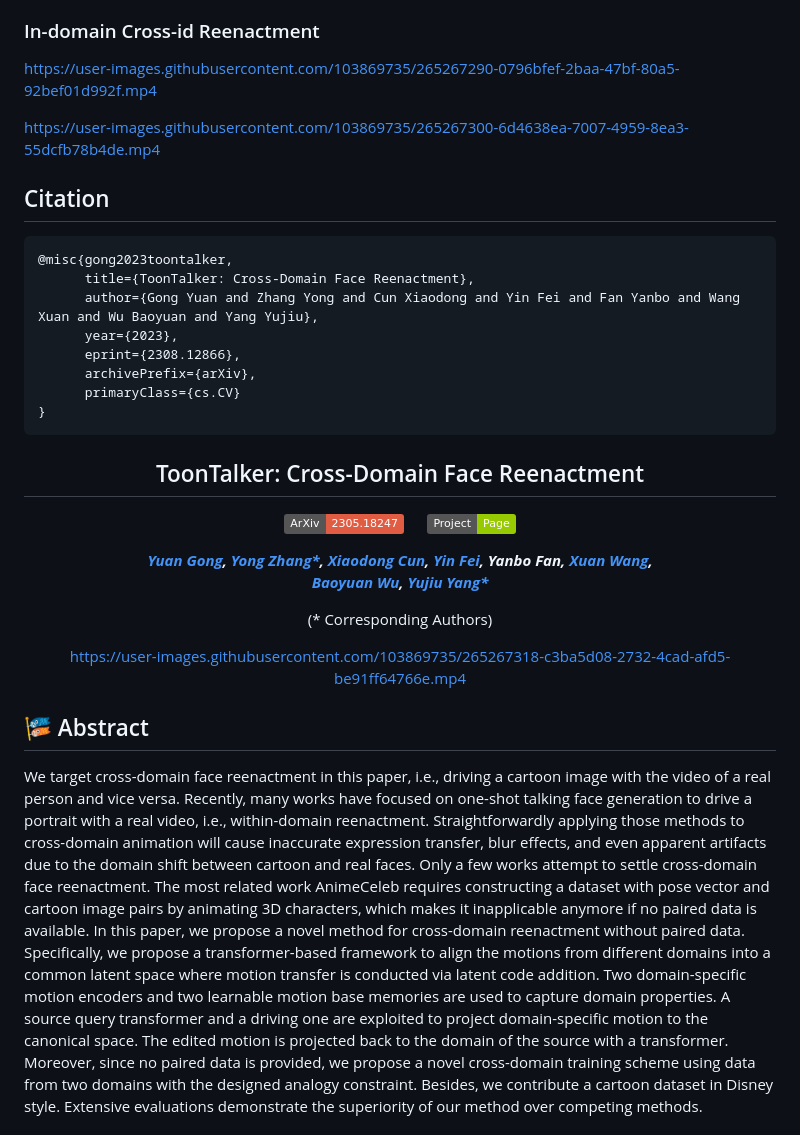
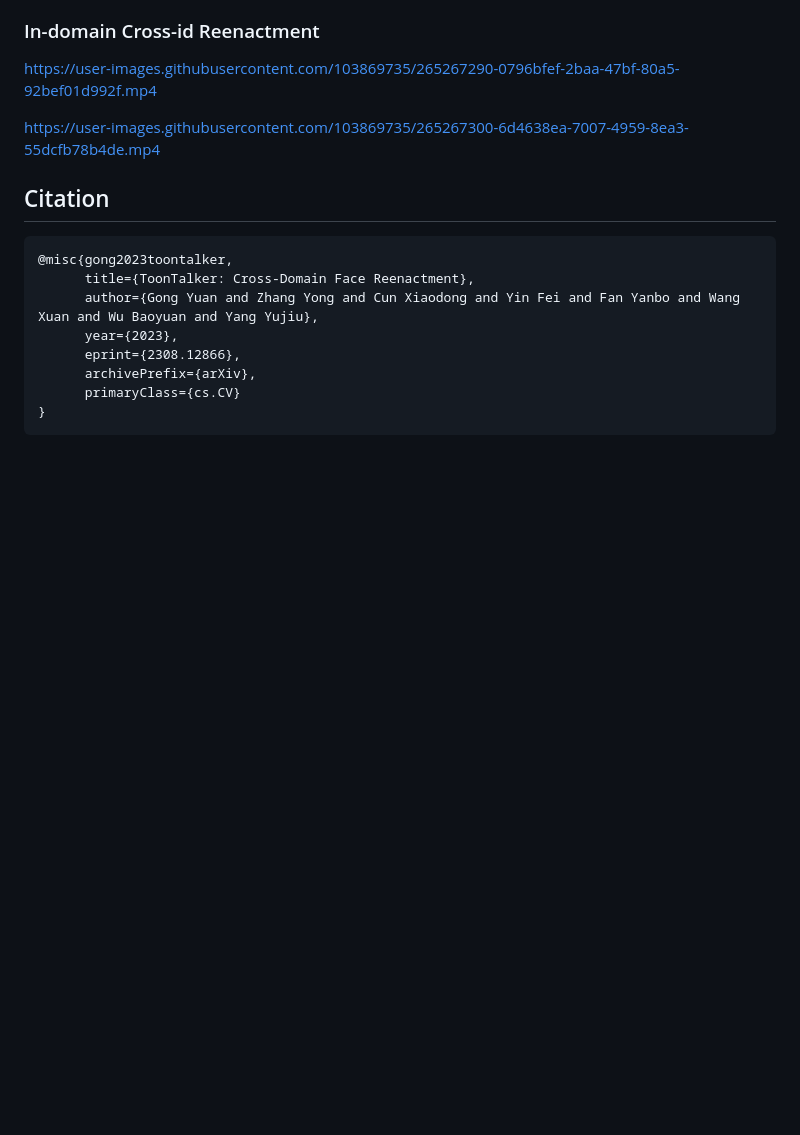
Before and after one commit to OpenTalker/ToonTalker, a Markdown page: README.md, the part around one of its changes. Drawn GitHub-style; badges without logos; blank space fills up the shorter version.

````diff
--- a/README.md
+++ b/README.md
@@ -119,41 +119,3 @@ https://user-images.githubusercontent.com/103869735/265267300-6d4638ea-7007-4959
       primaryClass={cs.CV}
 }
 ```
-<div align="center">
-
-<h2>ToonTalker: Cross-Domain Face Reenactment </h2>
-
- <a href='https://arxiv.org/abs/2308.12866'><img src='https://img.shields.io/badge/ArXiv-2305.18247-red'></a> &nbsp;&nbsp;&nbsp;&nbsp;&nbsp;<a href='https://opentalker.github.io/ToonTalker/'><img src='https://img.shields.io/badge/Project-Page-Green'></a>
-
-<!-- ## <b><font color="red"> TaleCrafter </font>: Interactive Story Visualization with Multiple Characters</b> -->
-
-_**[Yuan Gong](https://github.com/yuanygong), [Yong Zhang*](https://yzhang2016.github.io/), [Xiaodong Cun](http://vinthony.github.io/), [Yin Fei](https://github.com/FeiiYin), Yanbo Fan, [Xuan Wang](https://xuanwangvc.github.io/),<br> [Baoyuan Wu](https://sds.cuhk.edu.cn/en/teacher/322), [Yujiu Yang*](https://sites.google.com/view/iigroup-thu/home)**_
-
-(* Corresponding Authors)
-
-
-https://user-images.githubusercontent.com/103869735/265267318-c3ba5d08-2732-4cad-afd5-be91ff64766e.mp4
-
-<!-- <table class="center">
-<td><img src="assets/demo1.gif"></td>
-<td><img src="assets/demo2.gif"></td>
-<td><img src="assets/demo3.gif"></td>
-</table > -->
-
-  </div>
-
-## 🎏 Abstract
-We target cross-domain face reenactment in this paper, i.e., driving a cartoon image with the video of a real person and vice versa.
-Recently, many works have focused on one-shot talking face generation to drive a portrait with a real video, i.e., within-domain reenactment.
-Straightforwardly applying those methods to cross-domain animation will cause inaccurate expression transfer, blur effects, and even apparent artifacts due to the domain shift between cartoon and real faces.
-Only a few works attempt to settle cross-domain face reenactment.
-The most related work AnimeCeleb requires constructing a dataset with pose vector and cartoon image pairs by animating 3D characters, which makes it inapplicable anymore if no paired data is available.
-In this paper, we propose a novel method for cross-domain reenactment without paired data.
-Specifically, we propose a transformer-based framework to align the motions from different domains into a common latent space where motion transfer is conducted via latent code addition.
-Two domain-specific motion encoders and two learnable motion base memories are used to capture domain properties.
-A source query transformer and a driving one are exploited to project domain-specific motion to the canonical space.
-The edited motion is projected back to the domain of the source with a transformer.
-Moreover, since no paired data is provided, we propose a novel cross-domain training scheme using data from two domains with the designed analogy constraint.
-Besides, we contribute a cartoon dataset in Disney style.
-Extensive evaluations demonstrate the superiority of our method over competing methods.
-
````
Also changed, not shown: other parts of README.md (+0 -83 lines).
